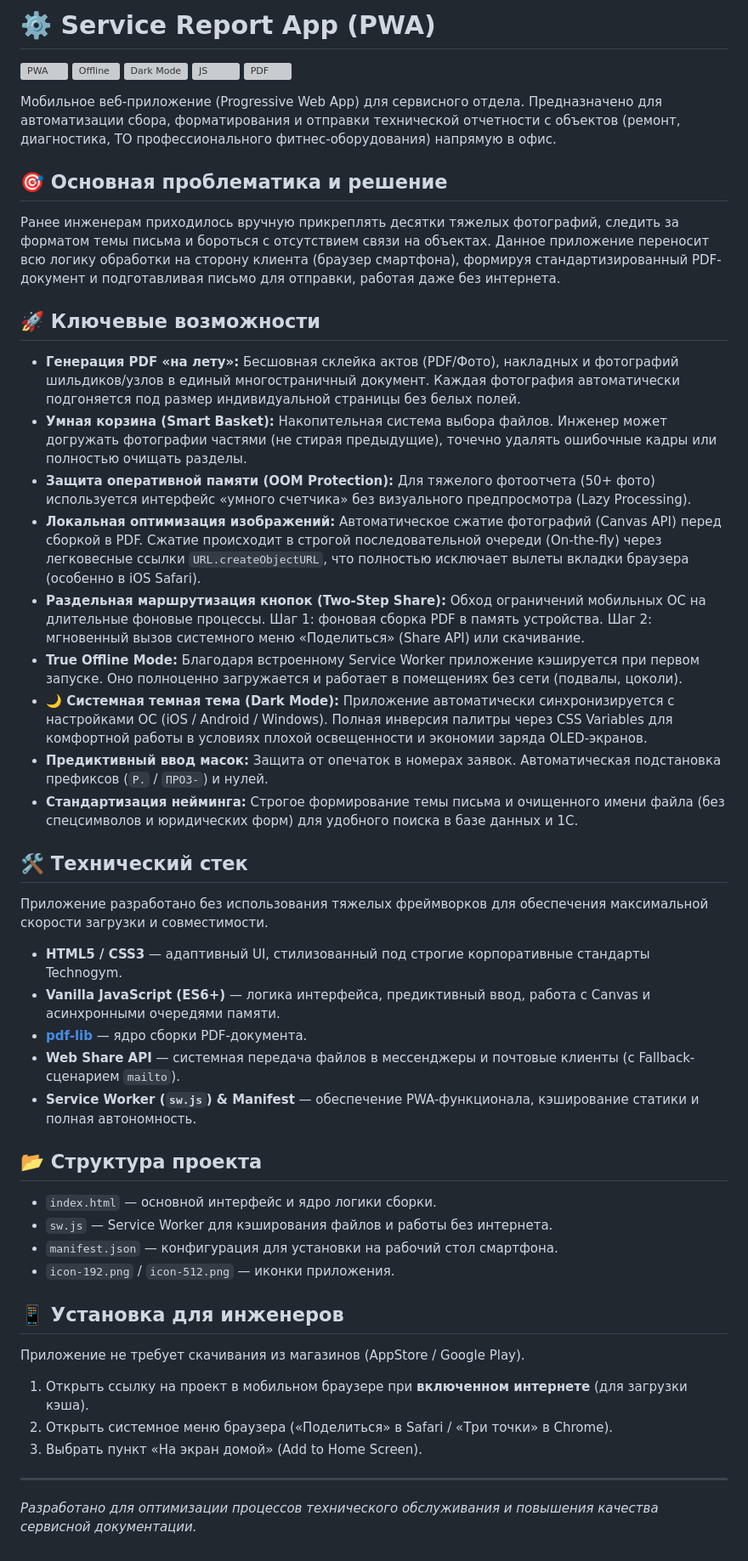
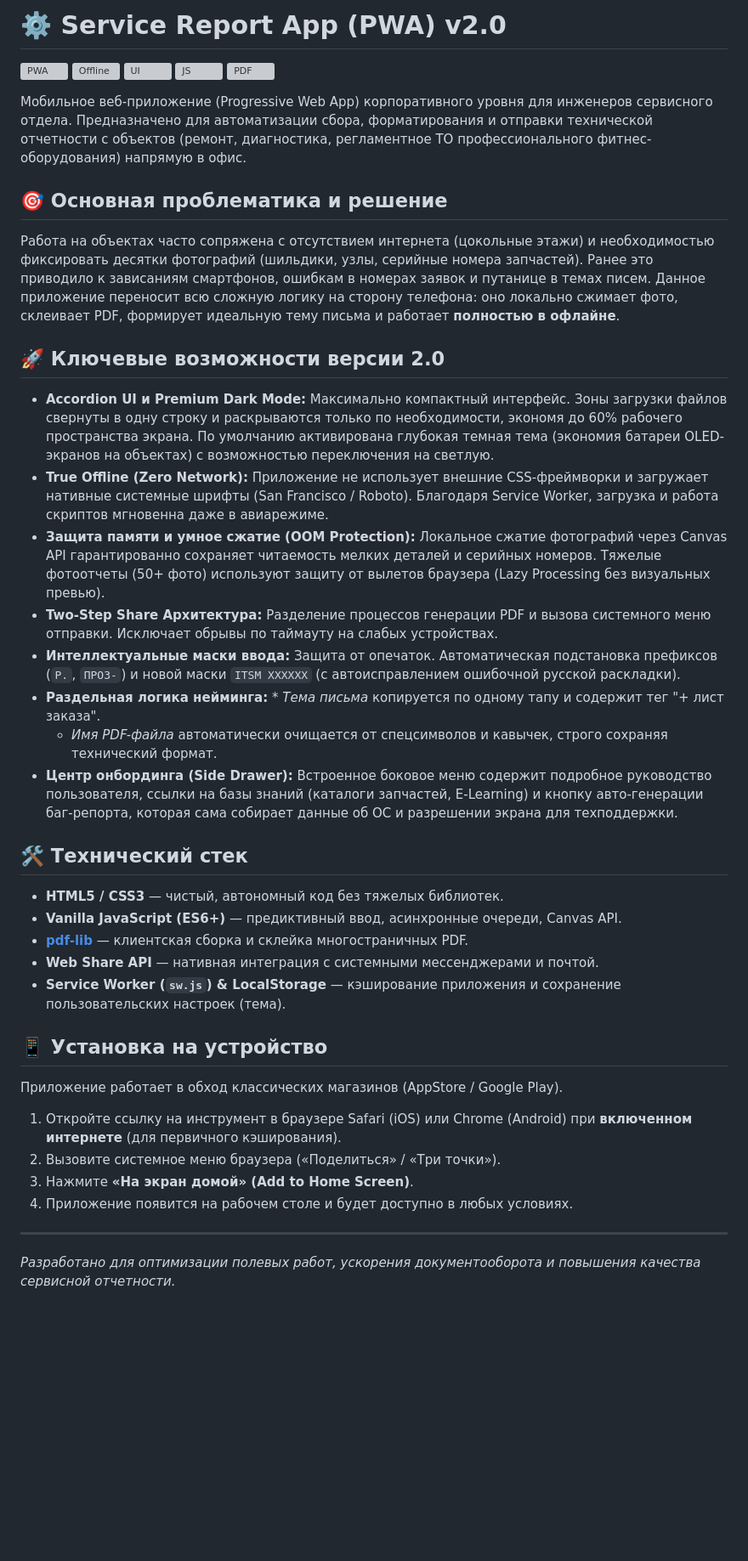
Before and after one commit to azaitsev-tg/service-report, a Markdown page: README.md, the part around the change. Shown at 85% size. Rendered like a GitHub page; blank space fills up the shorter version; grey boxes are pictures that could not be loaded.

Commit message:
Docs: обновление README.md для мажорного релиза v2.0
Полная актуализация документации проекта под версию 2.0. Добавлено описание внедренной архитектуры Accordion UI, системы интеллектуальных масок ввода (ITSM) и раздельной логики формирования названий файлов/тем писем. Расширен раздел с описанием защиты от нехватки оперативной памяти (OOM) при обработке крупных фотоотчетов. Отражено появление встроенного бокового меню (Side Drawer) как центра для онбординга сотрудников и быстрого доступа к базам знаний. Форматирование приведено к строгому B2B-стандарту.

```diff
--- a/README.md
+++ b/README.md
@@ -1,53 +1,44 @@
-# ⚙️ Service Report App (PWA)
+# ⚙️ Service Report App (PWA) v2.0
 
 ![PWA](https://flat.badgen.net/badge/PWA/Ready/green)
-![Offline](https://flat.badgen.net/badge/Offline/Supported/success)
-![Dark Mode](https://flat.badgen.net/badge/Theme/Auto%20Dark/black)
+![Offline](https://flat.badgen.net/badge/Offline/100%25/success)
+![UI](https://flat.badgen.net/badge/UI/Accordion%20Dark/black)
 ![JS](https://flat.badgen.net/badge/JS/Vanilla/yellow)
 ![PDF](https://flat.badgen.net/badge/pdf-lib/v1.17.1/blue)
 
-Мобильное веб-приложение (Progressive Web App) для сервисного отдела. Предназначено для автоматизации сбора, форматирования и отправки технической отчетности с объектов (ремонт, диагностика, ТО профессионального фитнес-оборудования) напрямую в офис.
+Мобильное веб-приложение (Progressive Web App) корпоративного уровня для инженеров сервисного отдела. Предназначено для автоматизации сбора, форматирования и отправки технической отчетности с объектов (ремонт, диагностика, регламентное ТО профессионального фитнес-оборудования) напрямую в офис.
 
 ## 🎯 Основная проблематика и решение
 
-Ранее инженерам приходилось вручную прикреплять десятки тяжелых фотографий, следить за форматом темы письма и бороться с отсутствием связи на объектах.
-Данное приложение переносит всю логику обработки на сторону клиента (браузер смартфона), формируя стандартизированный PDF-документ и подготавливая письмо для отправки, работая даже без интернета.
+Работа на объектах часто сопряжена с отсутствием интернета (цокольные этажи) и необходимостью фиксировать десятки фотографий (шильдики, узлы, серийные номера запчастей). Ранее это приводило к зависаниям смартфонов, ошибкам в номерах заявок и путанице в темах писем.
+Данное приложение переносит всю сложную логику на сторону телефона: оно локально сжимает фото, склеивает PDF, формирует идеальную тему письма и работает **полностью в офлайне**.
 
-## 🚀 Ключевые возможности
+## 🚀 Ключевые возможности версии 2.0
 
-* **Генерация PDF «на лету»:** Бесшовная склейка актов (PDF/Фото), накладных и фотографий шильдиков/узлов в единый многостраничный документ. Каждая фотография автоматически подгоняется под размер индивидуальной страницы без белых полей.
-* **Умная корзина (Smart Basket):** Накопительная система выбора файлов. Инженер может догружать фотографии частями (не стирая предыдущие), точечно удалять ошибочные кадры или полностью очищать разделы.
-* **Защита оперативной памяти (OOM Protection):** Для тяжелого фотоотчета (50+ фото) используется интерфейс «умного счетчика» без визуального предпросмотра (Lazy Processing).
-* **Локальная оптимизация изображений:** Автоматическое сжатие фотографий (Canvas API) перед сборкой в PDF. Сжатие происходит в строгой последовательной очереди (On-the-fly) через легковесные ссылки `URL.createObjectURL`, что полностью исключает вылеты вкладки браузера (особенно в iOS Safari).
-* **Раздельная маршрутизация кнопок (Two-Step Share):** Обход ограничений мобильных ОС на длительные фоновые процессы. Шаг 1: фоновая сборка PDF в память устройства. Шаг 2: мгновенный вызов системного меню «Поделиться» (Share API) или скачивание.
-* **True Offline Mode:** Благодаря встроенному Service Worker приложение кэшируется при первом запуске. Оно полноценно загружается и работает в помещениях без сети (подвалы, цоколи).
-* **🌙 Системная темная тема (Dark Mode):** Приложение автоматически синхронизируется с настройками ОС (iOS / Android / Windows). Полная инверсия палитры через CSS Variables для комфортной работы в условиях плохой освещенности и экономии заряда OLED-экранов.
-* **Предиктивный ввод масок:** Защита от опечаток в номерах заявок. Автоматическая подстановка префиксов (`P.` / `ПРОЗ-`) и нулей.
-* **Стандартизация нейминга:** Строгое формирование темы письма и очищенного имени файла (без спецсимволов и юридических форм) для удобного поиска в базе данных и 1С.
+* **Accordion UI и Premium Dark Mode:** Максимально компактный интерфейс. Зоны загрузки файлов свернуты в одну строку и раскрываются только по необходимости, экономя до 60% рабочего пространства экрана. По умолчанию активирована глубокая темная тема (экономия батареи OLED-экранов на объектах) с возможностью переключения на светлую.
+* **True Offline (Zero Network):** Приложение не использует внешние CSS-фреймворки и загружает нативные системные шрифты (San Francisco / Roboto). Благодаря Service Worker, загрузка и работа скриптов мгновенна даже в авиарежиме.
+* **Защита памяти и умное сжатие (OOM Protection):** Локальное сжатие фотографий через Canvas API гарантированно сохраняет читаемость мелких деталей и серийных номеров. Тяжелые фотоотчеты (50+ фото) используют защиту от вылетов браузера (Lazy Processing без визуальных превью).
+* **Two-Step Share Архитектура:** Разделение процессов генерации PDF и вызова системного меню отправки. Исключает обрывы по таймауту на слабых устройствах.
+* **Интеллектуальные маски ввода:** Защита от опечаток. Автоматическая подстановка префиксов (`P.`, `ПРОЗ-`) и новой маски `ITSM XXXXXX` (с автоисправлением ошибочной русской раскладки).
+* **Раздельная логика нейминга:** * *Тема письма* копируется по одному тапу и содержит тег "+ лист заказа".
+  * *Имя PDF-файла* автоматически очищается от спецсимволов и кавычек, строго сохраняя технический формат.
+* **Центр онбординга (Side Drawer):** Встроенное боковое меню содержит подробное руководство пользователя, ссылки на базы знаний (каталоги запчастей, E-Learning) и кнопку авто-генерации баг-репорта, которая сама собирает данные об ОС и разрешении экрана для техподдержки.
 
 ## 🛠 Технический стек
 
-Приложение разработано без использования тяжелых фреймворков для обеспечения максимальной скорости загрузки и совместимости.
+* **HTML5 / CSS3** — чистый, автономный код без тяжелых библиотек.
+* **Vanilla JavaScript (ES6+)** — предиктивный ввод, асинхронные очереди, Canvas API.
+* **[pdf-lib](https://pdf-lib.js.org)** — клиентская сборка и склейка многостраничных PDF.
+* **Web Share API** — нативная интеграция с системными мессенджерами и почтой.
+* **Service Worker (`sw.js`) & LocalStorage** — кэширование приложения и сохранение пользовательских настроек (тема).
 
-* **HTML5 / CSS3** — адаптивный UI, стилизованный под строгие корпоративные стандарты Technogym.
-* **Vanilla JavaScript (ES6+)** — логика интерфейса, предиктивный ввод, работа с Canvas и асинхронными очередями памяти.
-* **[pdf-lib](https://pdf-lib.js.org)** — ядро сборки PDF-документа.
-* **Web Share API** — системная передача файлов в мессенджеры и почтовые клиенты (с Fallback-сценарием `mailto`).
-* **Service Worker (`sw.js`) & Manifest** — обеспечение PWA-функционала, кэширование статики и полная автономность.
+## 📱 Установка на устройство
 
-## 📂 Структура проекта
-
-* `index.html` — основной интерфейс и ядро логики сборки.
-* `sw.js` — Service Worker для кэширования файлов и работы без интернета.
-* `manifest.json` — конфигурация для установки на рабочий стол смартфона.
-* `icon-192.png` / `icon-512.png` — иконки приложения.
-
-## 📱 Установка для инженеров
-
-Приложение не требует скачивания из магазинов (AppStore / Google Play).
-1. Открыть ссылку на проект в мобильном браузере при **включенном интернете** (для загрузки кэша).
-2. Открыть системное меню браузера («Поделиться» в Safari / «Три точки» в Chrome).
-3. Выбрать пункт «На экран домой» (Add to Home Screen).
+Приложение работает в обход классических магазинов (AppStore / Google Play).
+1. Откройте ссылку на инструмент в браузере Safari (iOS) или Chrome (Android) при **включенном интернете** (для первичного кэширования).
+2. Вызовите системное меню браузера («Поделиться» / «Три точки»).
+3. Нажмите **«На экран домой» (Add to Home Screen)**.
+4. Приложение появится на рабочем столе и будет доступно в любых условиях.
 
 ---
-*Разработано для оптимизации процессов технического обслуживания и повышения качества сервисной документации.*
+*Разработано для оптимизации полевых работ, ускорения документооборота и повышения качества сервисной отчетности.*
```
